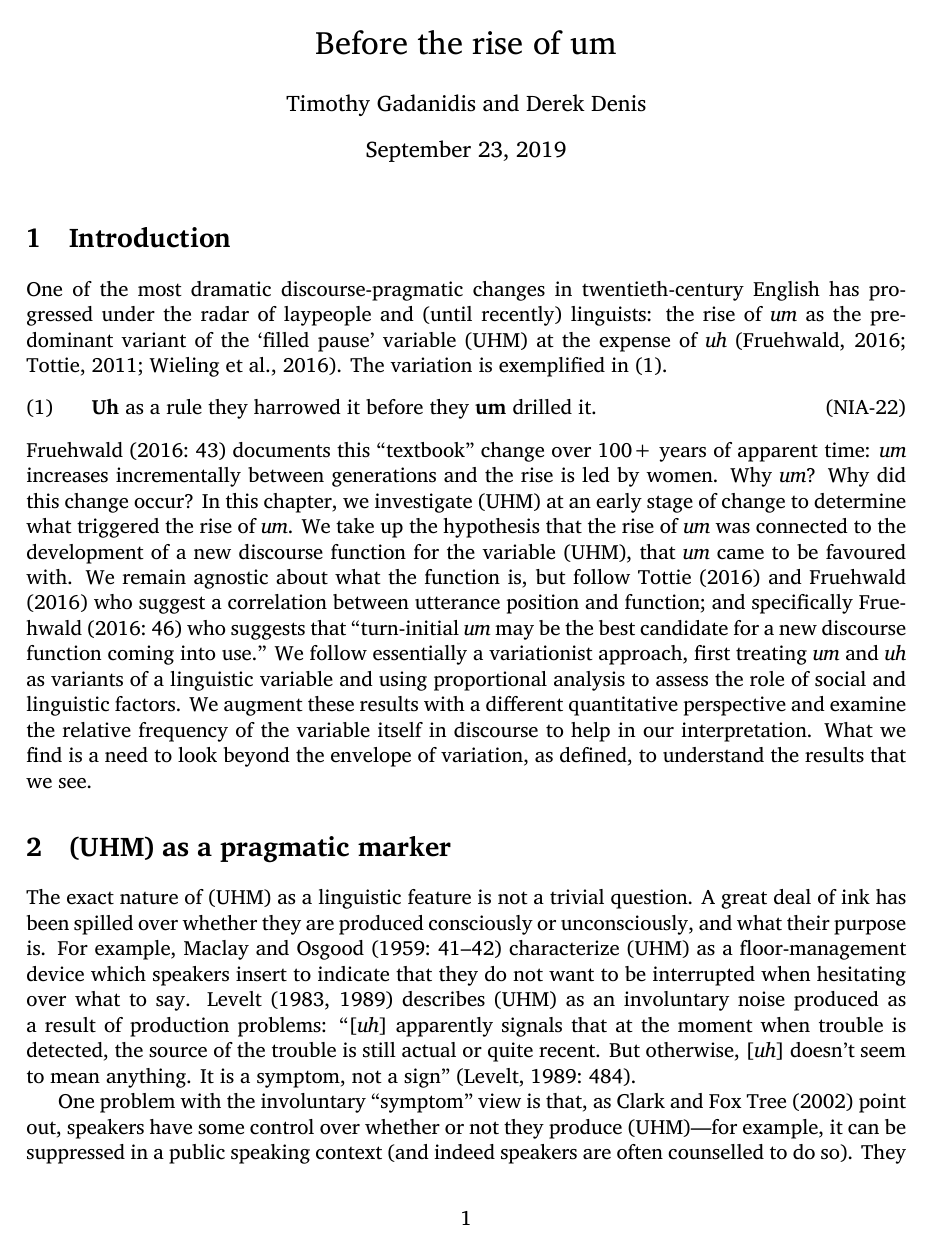
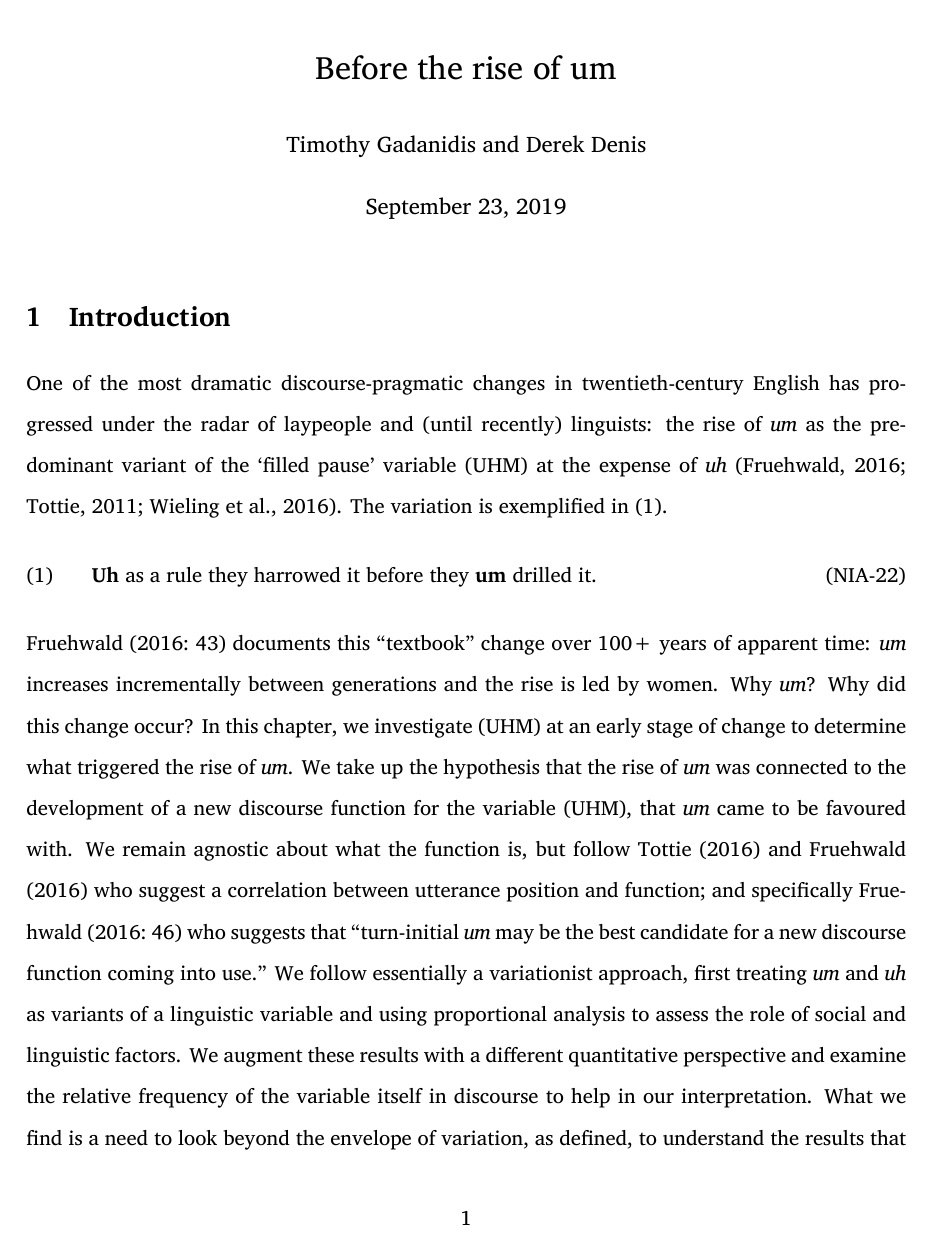
Before and after one commit to gadanidis/beforeum, a LaTeX document (beforeum.tex): page 1 of 16 before the commit and page 1 of 20 after it. Compiled offline with XeLaTeX.

Commit message:
double space for review

```diff
--- a/beforeum.tex
+++ b/beforeum.tex
@@ -36,17 +36,20 @@ sorting=nyt]
 
 % figures
 \usepackage{graphicx}
-
 \usepackage[section]{placeins}
 
 % extracts
 \usepackage{newfloat}
 \usepackage{caption}
 \usepackage{mdframed}
-
 \DeclareFloatingEnvironment[name=Extract]{extract}
 \usepackage{dialogue}
 
+% double space for review
+\usepackage{setspace}
+\doublespacing
+
+% examples
 \usepackage{linguex}
 
 \begin{document}
```
Also changed, not shown: beforeum.pdf.
